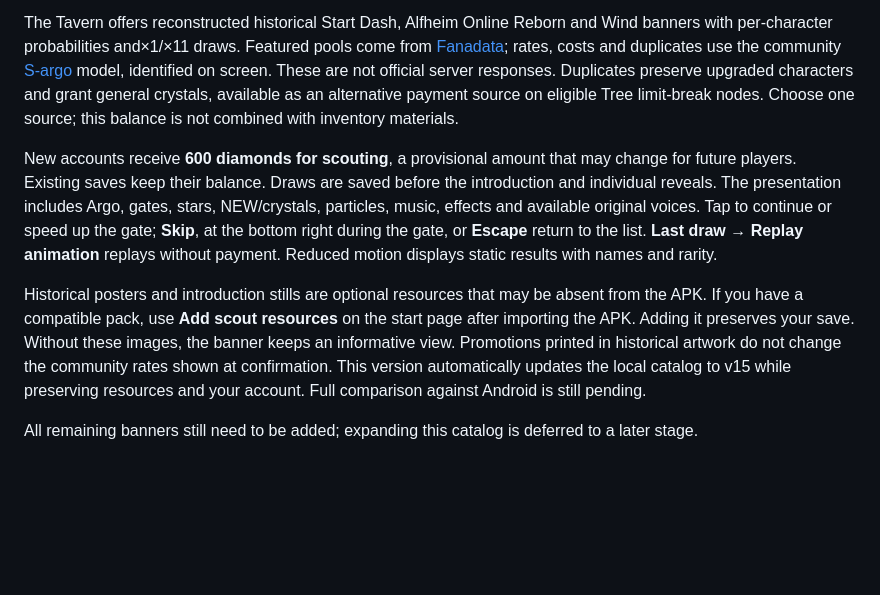
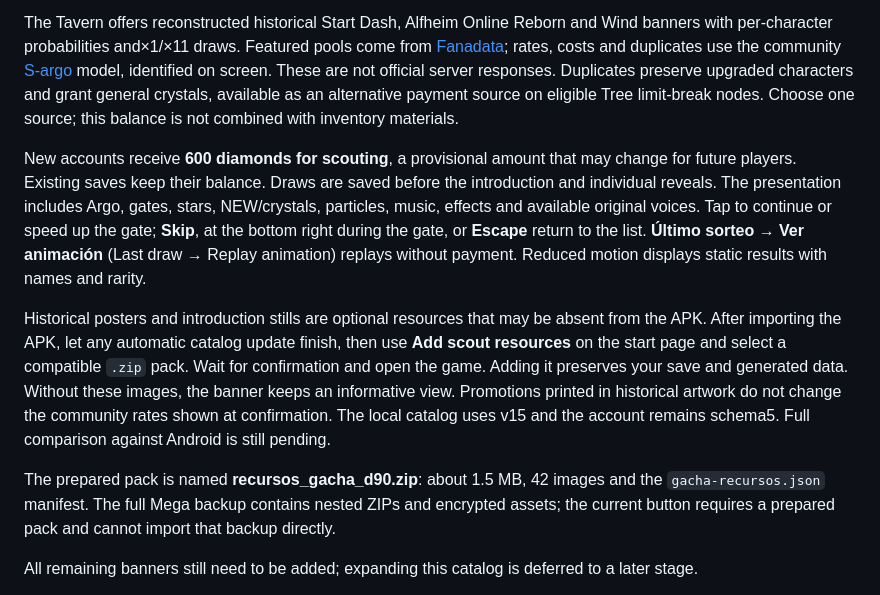
Before and after one commit to ZurielAtr/sao-memory-defrag, a Markdown page: README.md, the part around the change. Drawn GitHub-style; blank space fills up the shorter version.

```diff
--- a/README.md
+++ b/README.md
@@ -64,9 +64,11 @@ collection and manage equipment. Upgrade links to inventory, Team, Tree and Slot
 
 The Tavern offers reconstructed historical Start Dash, Alfheim Online Reborn and Wind banners with per-character probabilities and×1/×11 draws. Featured pools come from [Fanadata](https://saomd.fanadata.com/banners); rates, costs and duplicates use the community [S-argo](https://github.com/Expugn/S-argo) model, identified on screen. These are not official server responses. Duplicates preserve upgraded characters and grant general crystals, available as an alternative payment source on eligible Tree limit-break nodes. Choose one source; this balance is not combined with inventory materials.
 
-New accounts receive **600 diamonds for scouting**, a provisional amount that may change for future players. Existing saves keep their balance. Draws are saved before the introduction and individual reveals. The presentation includes Argo, gates, stars, NEW/crystals, particles, music, effects and available original voices. Tap to continue or speed up the gate; **Skip**, at the bottom right during the gate, or **Escape** return to the list. **Last draw → Replay animation** replays without payment. Reduced motion displays static results with names and rarity.
+New accounts receive **600 diamonds for scouting**, a provisional amount that may change for future players. Existing saves keep their balance. Draws are saved before the introduction and individual reveals. The presentation includes Argo, gates, stars, NEW/crystals, particles, music, effects and available original voices. Tap to continue or speed up the gate; **Skip**, at the bottom right during the gate, or **Escape** return to the list. **Último sorteo → Ver animación** (Last draw → Replay animation) replays without payment. Reduced motion displays static results with names and rarity.
 
-Historical posters and introduction stills are optional resources that may be absent from the APK. If you have a compatible pack, use **Add scout resources** on the start page after importing the APK. Adding it preserves your save. Without these images, the banner keeps an informative view. Promotions printed in historical artwork do not change the community rates shown at confirmation. This version automatically updates the local catalog to v15 while preserving resources and your account. Full comparison against Android is still pending.
+Historical posters and introduction stills are optional resources that may be absent from the APK. After importing the APK, let any automatic catalog update finish, then use **Add scout resources** on the start page and select a compatible `.zip` pack. Wait for confirmation and open the game. Adding it preserves your save and generated data. Without these images, the banner keeps an informative view. Promotions printed in historical artwork do not change the community rates shown at confirmation. The local catalog uses v15 and the account remains schema5. Full comparison against Android is still pending.
+
+The prepared pack is named **recursos_gacha_d90.zip**: about 1.5 MB, 42 images and the `gacha-recursos.json` manifest. The full Mega backup contains nested ZIPs and encrypted assets; the current button requires a prepared pack and cannot import that backup directly.
 
 All remaining banners still need to be added; expanding this catalog is deferred to a later stage.
 
```
Also changed, not shown: README.es.md (+3 -1 lines).
